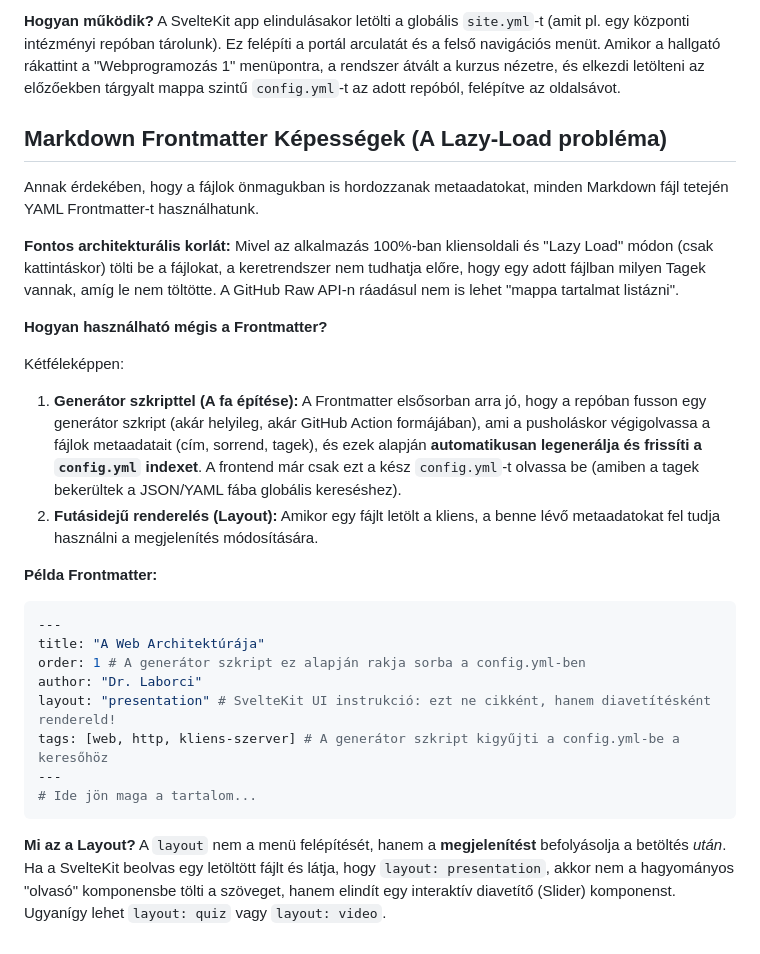
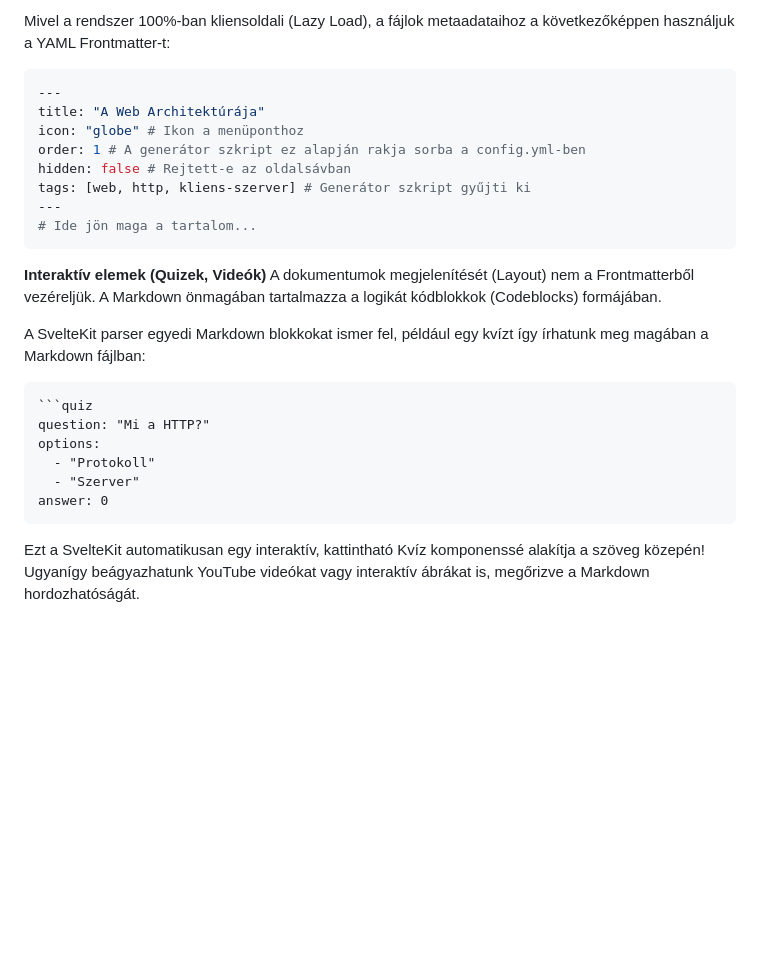
Before and after one commit to laborci/university-courses, a Markdown page: git-docs.md, the part around one of its changes. Rendered like a GitHub page; blank space fills up the shorter version.

````diff
--- a/git-docs.md
+++ b/git-docs.md
@@ -113,30 +88,26 @@ navigation:
-**Hogyan működik?**
-A SvelteKit app elindulásakor letölti a globális `site.yml`-t (amit pl. egy központi intézményi repóban tárolunk). Ez felépíti a portál arculatát és a felső navigációs menüt.
-Amikor a hallgató rákattint a "Webprogramozás 1" menüpontra, a rendszer átvált a kurzus nézetre, és elkezdi letölteni az előzőekben tárgyalt mappa szintű `config.yml`-t az adott repóból, felépítve az oldalsávot.
-
-## Markdown Frontmatter Képességek (A Lazy-Load probléma)
-Annak érdekében, hogy a fájlok önmagukban is hordozzanak metaadatokat, minden Markdown fájl tetején YAML Frontmatter-t használhatunk.
-
-**Fontos architekturális korlát:** Mivel az alkalmazás 100%-ban kliensoldali és "Lazy Load" módon (csak kattintáskor) tölti be a fájlokat, a keretrendszer nem tudhatja előre, hogy egy adott fájlban milyen Tagek vannak, amíg le nem töltötte. A GitHub Raw API-n ráadásul nem is lehet "mappa tartalmat listázni".
-
-**Hogyan használható mégis a Frontmatter?**
-
-Kétféleképpen:
-1. **Generátor szkripttel (A fa építése):** A Frontmatter elsősorban arra jó, hogy a repóban fusson egy generátor szkript (akár helyileg, akár GitHub Action formájában), ami a pusholáskor végigolvassa a fájlok metaadatait (cím, sorrend, tagek), és ezek alapján **automatikusan legenerálja és frissíti a `config.yml` indexet**. A frontend már csak ezt a kész `config.yml`-t olvassa be (amiben a tagek bekerültek a JSON/YAML fába globális kereséshez).
-2. **Futásidejű renderelés (Layout):** Amikor egy fájlt letölt a kliens, a benne lévő metaadatokat fel tudja használni a megjelenítés módosítására.
-
-**Példa Frontmatter:**
+Mivel a rendszer 100%-ban kliensoldali (Lazy Load), a fájlok metaadataihoz a következőképpen használjuk a YAML Frontmatter-t:
 
 ```yaml
 ---
 title: "A Web Architektúrája"
+icon: "globe" # Ikon a menüponthoz
 order: 1 # A generátor szkript ez alapján rakja sorba a config.yml-ben
-author: "Dr. Laborci"
-layout: "presentation" # SvelteKit UI instrukció: ezt ne cikként, hanem diavetítésként rendereld!
-tags: [web, http, kliens-szerver] # A generátor szkript kigyűjti a config.yml-be a keresőhöz
+hidden: false # Rejtett-e az oldalsávban
+tags: [web, http, kliens-szerver] # Generátor szkript gyűjti ki
 ---
 # Ide jön maga a tartalom...
 ```
 
-**Mi az a Layout?**
-A `layout` nem a menü felépítését, hanem a **megjelenítést** befolyásolja a betöltés *után*. Ha a SvelteKit beolvas egy letöltött fájlt és látja, hogy `layout: presentation`, akkor nem a hagyományos "olvasó" komponensbe tölti a szöveget, hanem elindít egy interaktív diavetítő (Slider) komponenst. Ugyanígy lehet `layout: quiz` vagy `layout: video`.
+**Interaktív elemek (Quizek, Videók)**
+A dokumentumok megjelenítését (Layout) nem a Frontmatterből vezéreljük. A Markdown önmagában tartalmazza a logikát kódblokkok (Codeblocks) formájában.
+
+A SvelteKit parser egyedi Markdown blokkokat ismer fel, például egy kvízt így írhatunk meg magában a Markdown fájlban:
+```markdown
+```quiz
+question: "Mi a HTTP?"
+options:
+  - "Protokoll"
+  - "Szerver"
+answer: 0
+```
+Ezt a SvelteKit automatikusan egy interaktív, kattintható Kvíz komponenssé alakítja a szöveg közepén! Ugyanígy beágyazhatunk YouTube videókat vagy interaktív ábrákat is, megőrizve a Markdown hordozhatóságát.
````
Also changed, not shown: other parts of git-docs.md (+26 -51 lines).
